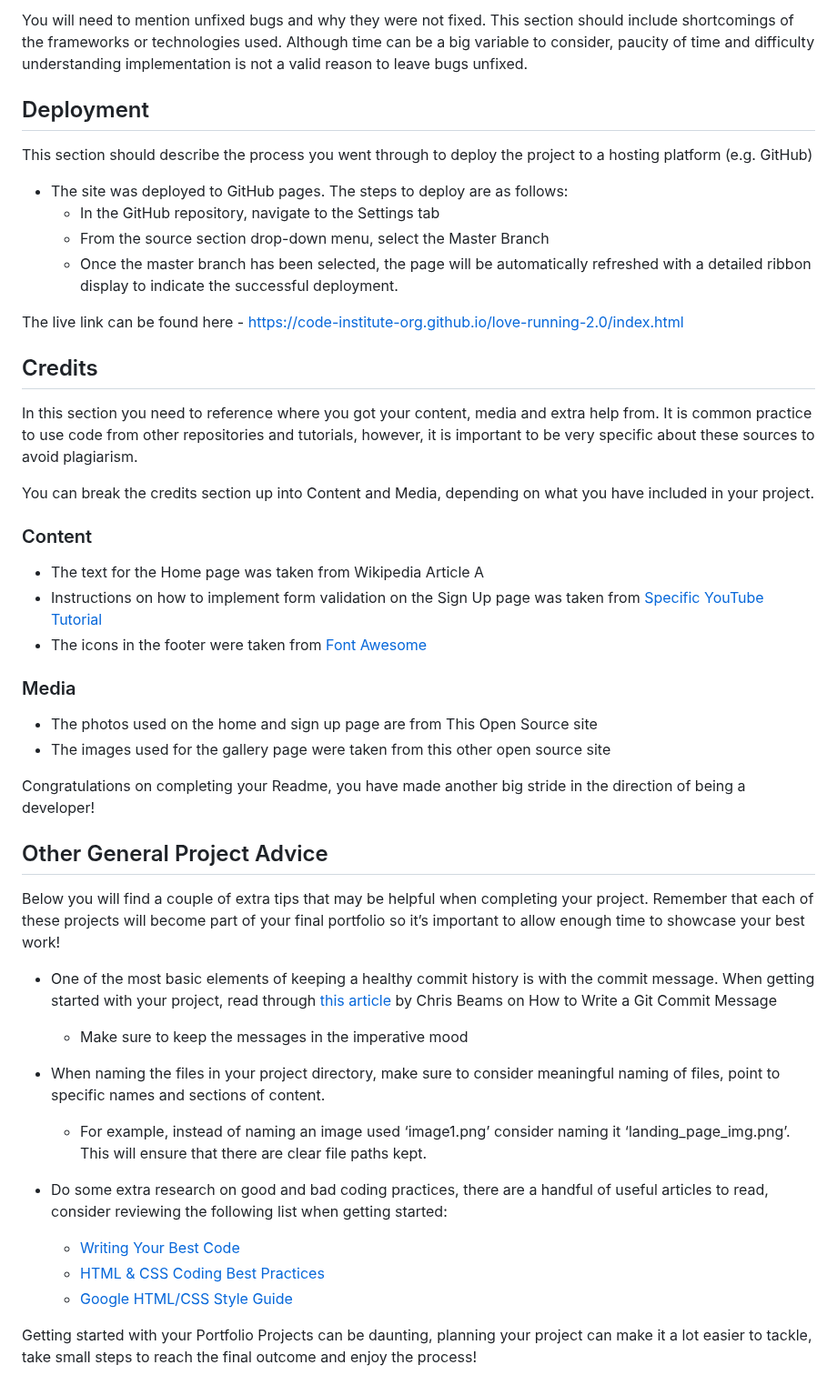
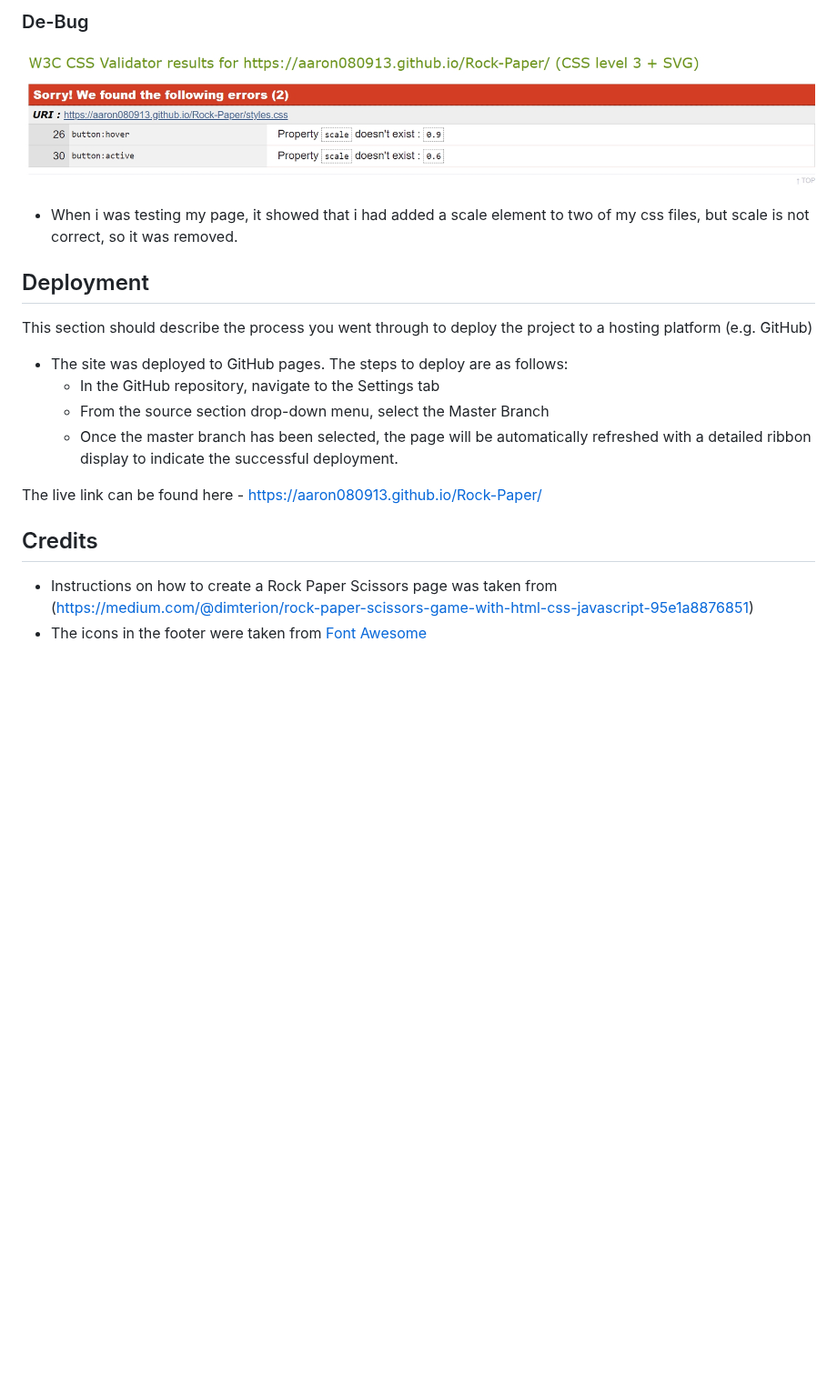
Before and after one commit to Aaron080913/Rock-Paper, a Markdown page: README.md, the part around one of its changes. Shown at 91% size. Rendered like a GitHub page; blank space fills up the shorter version.

```diff
--- a/README.md
+++ b/README.md
@@ -66,5 +58,8 @@ If this section grows too long, you may want to split it off into a separate fil
 
-You will need to mention unfixed bugs and why they were not fixed. This section should include shortcomings of the frameworks or technologies used. Although time can be a big variable to consider, paucity of time and difficulty understanding implementation is not a valid reason to leave bugs unfixed.
+### De-Bug
+
+![De-Bug](https://github.com/Aaron080913/Rock-Paper/blob/main/assets/media/DeBug%20Pic.jpeg)
+- When i was testing my page, it showed that i had added a scale element to two of my css files, but scale is not correct, so it was removed.
 
 ## Deployment
 
@@ -75,42 +70,10 @@ This section should describe the process you went through to deploy the project
   - From the source section drop-down menu, select the Master Branch
   - Once the master branch has been selected, the page will be automatically refreshed with a detailed ribbon display to indicate the successful deployment.
 
-The live link can be found here - https://code-institute-org.github.io/love-running-2.0/index.html
+The live link can be found here - https://aaron080913.github.io/Rock-Paper/
 
 
 ## Credits
 
-In this section you need to reference where you got your content, media and extra help from. It is common practice to use code from other repositories and tutorials, however, it is important to be very specific about these sources to avoid plagiarism.
-
-You can break the credits section up into Content and Media, depending on what you have included in your project.
-
-### Content
-
-- The text for the Home page was taken from Wikipedia Article A
-- Instructions on how to implement form validation on the Sign Up page was taken from [Specific YouTube Tutorial](https://www.youtube.com/)
+- Instructions on how to create a Rock Paper Scissors page was taken from (https://medium.com/@dimterion/rock-paper-scissors-game-with-html-css-javascript-95e1a8876851)
 - The icons in the footer were taken from [Font Awesome](https://fontawesome.com/)
-
-### Media
-
-- The photos used on the home and sign up page are from This Open Source site
-- The images used for the gallery page were taken from this other open source site
-
-
-Congratulations on completing your Readme, you have made another big stride in the direction of being a developer!
-
-## Other General Project Advice
-
-Below you will find a couple of extra tips that may be helpful when completing your project. Remember that each of these projects will become part of your final portfolio so it’s important to allow enough time to showcase your best work!
-
-- One of the most basic elements of keeping a healthy commit history is with the commit message. When getting started with your project, read through [this article](https://chris.beams.io/posts/git-commit/) by Chris Beams on How to Write  a Git Commit Message
-  - Make sure to keep the messages in the imperative mood
-
-- When naming the files in your project directory, make sure to consider meaningful naming of files, point to specific names and sections of content.
-  - For example, instead of naming an image used ‘image1.png’ consider naming it ‘landing_page_img.png’. This will ensure that there are clear file paths kept.
-
-- Do some extra research on good and bad coding practices, there are a handful of useful articles to read, consider reviewing the following list when getting started:
-  - [Writing Your Best Code](https://learn.shayhowe.com/html-css/writing-your-best-code/)
-  - [HTML & CSS Coding Best Practices](https://medium.com/@inceptiondj.info/html-css-coding-best-practice-fadb9870a00f)
-  - [Google HTML/CSS Style Guide](https://google.github.io/styleguide/htmlcssguide.html#General)
-
-Getting started with your Portfolio Projects can be daunting, planning your project can make it a lot easier to tackle, take small steps to reach the final outcome and enjoy the process!
```
Also changed, not shown: other parts of README.md (+12 -20 lines).
